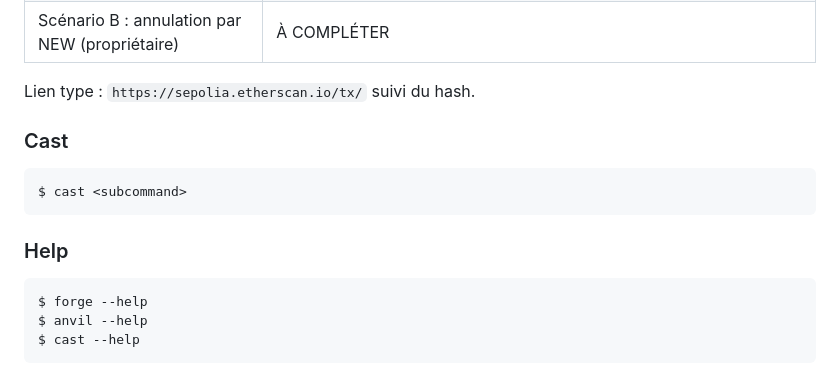
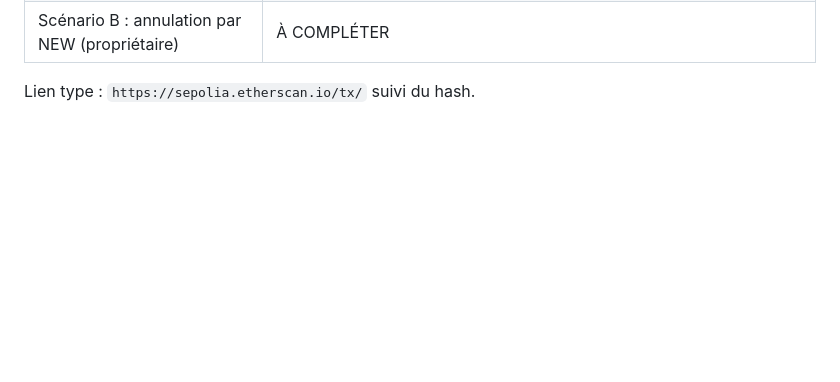
Before and after one commit to Keinoma/Swissquote, a Markdown page: README.md, the part around the change. GitHub-like rendering; blank space fills up the shorter version.

Commit message:
Remove 'Cast' and 'Help' sections from README
Removed sections on 'Cast' and 'Help' commands from README.

````diff
--- a/README.md
+++ b/README.md
@@ -91,17 +91,3 @@ Contrat : `0xEf3e5840A276E1Ff63901baa352577B2D14db701` (`src/Wallet.sol`).
 | Scénario B : annulation par NEW (propriétaire) | À COMPLÉTER |
 
 Lien type : `https://sepolia.etherscan.io/tx/` suivi du hash.
-
-### Cast
-
-```shell
-$ cast <subcommand>
-```
-
-### Help
-
-```shell
-$ forge --help
-$ anvil --help
-$ cast --help
-```
````
